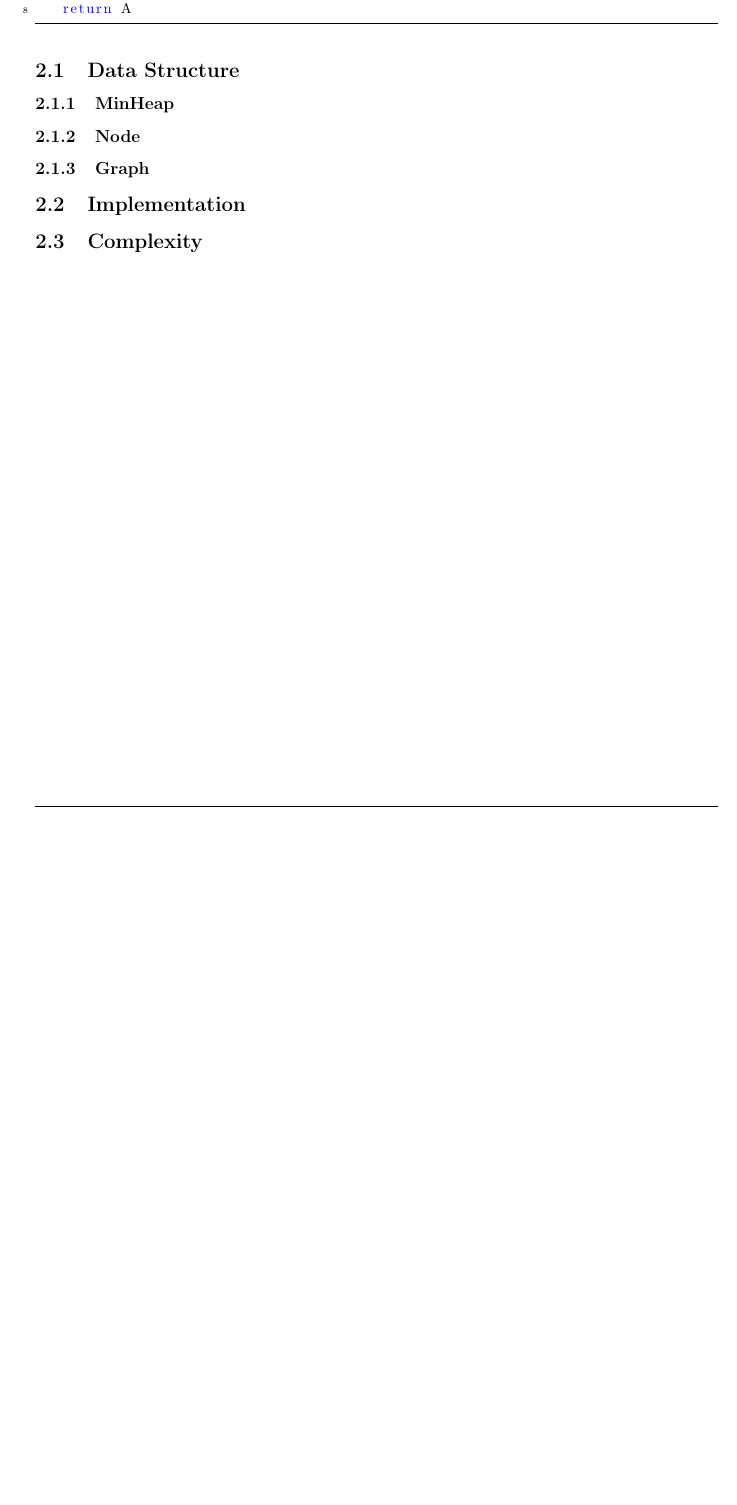
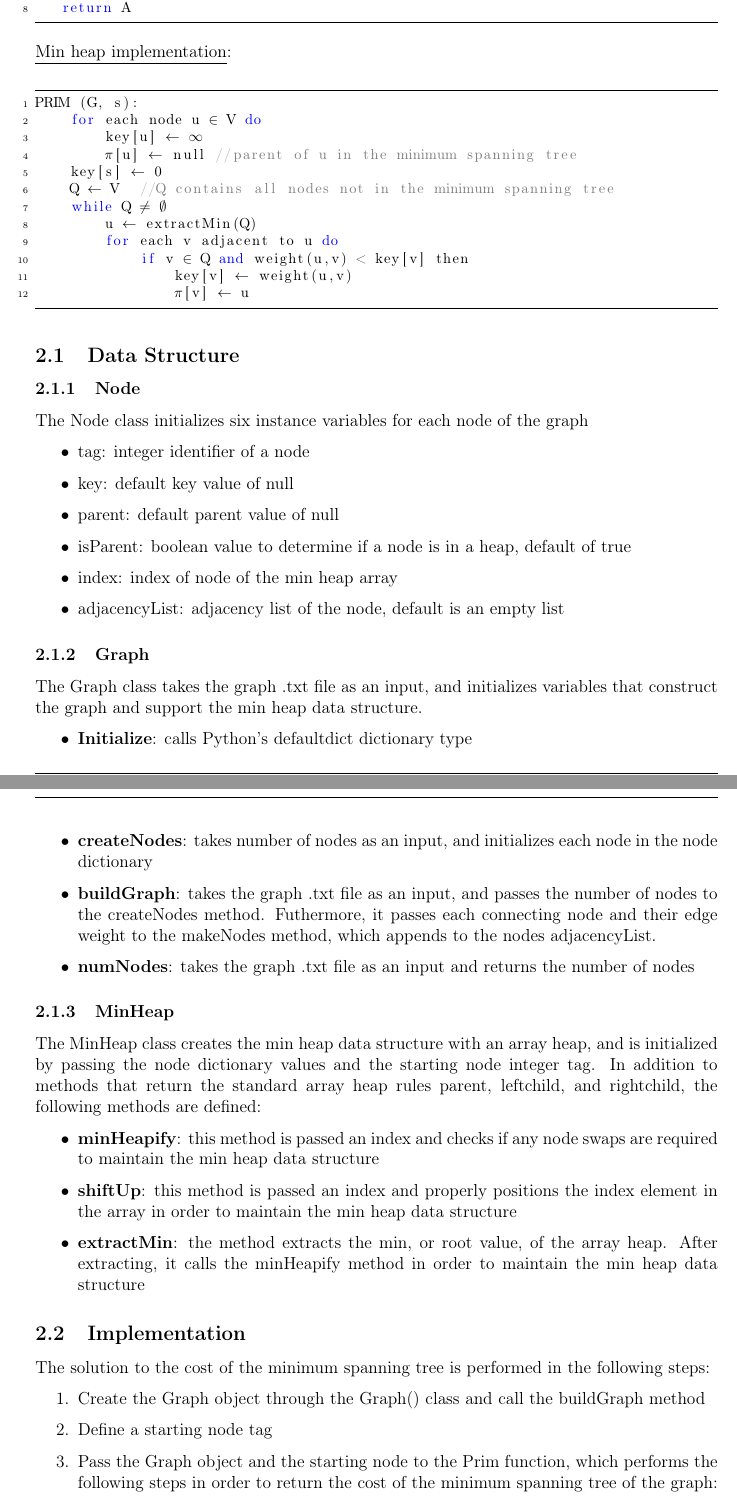
Before and after one commit to matteobudai/advancedalgortihms, a LaTeX document (relation/relation.tex, which reads relation/Res/Sections/prim.tex): part of page 4 of 15 before the commit and two parts of pages 4 and 5 of 17 after it, the two joined at a grey line, cut so that both start at the same text, the shorter picture padded with empty space. Compiled offline with pdfLaTeX.

Commit message:
Updated Prims

```diff
--- a/relation/Res/Sections/prim.tex
+++ b/relation/Res/Sections/prim.tex
@@ -3,23 +4,61 @@
 \begin{lstlisting}[mathescape=true]
 PRIM (G, s)
-	X = {s} //set of vertexes included in the MST
+    X = {s} //set of vertexes included in the MST
 	A = $\emptyset$ //set of edges included in the MST
 	while there is an edge (u, v) with u $\in$ X and v $\notin$ X do
 		(u$\ast$, v$\ast$) = a minimum cost such edge //light edge
 		add vertex v$\ast$ to X
 		add edge (u$\ast$, v$\ast$) to A
 	return A
+\end{lstlisting}
+\underline{Min heap implementation}:
+\begin{lstlisting}[mathescape=true]
+PRIM (G, s):
+    for each node u $\in$ V do
+        key[u] $\leftarrow$ $\infty$
+        $\pi$[u] $\leftarrow$ null  //parent of u in the minimum spanning tree
+    key[s] $\leftarrow$ 0
+    Q $\leftarrow$ V    //Q contains all nodes not in the minimum spanning tree
+    while Q $\neq$ $\emptyset$
+        u $\leftarrow$ extractMin(Q)
+        for each v adjacent to u do
+            if v $\in$ Q and weight(u,v) < key[v] then
+                key[v] $\leftarrow$ weight(u,v)
+                $\pi$[v] $\leftarrow$ u
 
 \end{lstlisting}
 
-
 \subsection{Data Structure}
-
-	\subsubsection{MinHeap}
-
 	\subsubsection{Node}
-
+	The Node class initializes six instance variables for each node of the graph
+	\begin{itemize}
+	\item tag: integer identifier of a node
+	\item key: default key value of null
+	\item parent: default parent value of null
+	\item isParent: boolean value to determine if a node is in a heap, default of true
+	\item index: index of node of the min heap array
+	\item adjacencyList: adjacency list of the node, default is an empty list
+	\end{itemize}
 	\subsubsection{Graph}
+	The Graph class takes the graph .txt file as an input, and initializes variables that construct the graph and support the min heap data structure.
+	\begin{itemize}
+	\item \textbf{Initialize}: calls Python's defaultdict dictionary type
+	\item \textbf{createNodes}: takes number of nodes as an input, and initializes each node in the node dictionary
+	\item \textbf{buildGraph}: takes the graph .txt file as an input, and passes the number of nodes to the createNodes method. Futhermore, it passes each connecting node and their edge weight to the makeNodes method, which appends to the nodes adjacencyList.
+	\item \textbf{numNodes}: takes the graph .txt file as an input and returns the number of nodes
+	\end{itemize}
+	\subsubsection{MinHeap} The MinHeap class creates the min heap data structure with an array heap, and is initialized by passing the node dictionary values and the starting node integer tag. In addition to methods that return the standard array heap rules parent, leftchild, and rightchild, the following methods are defined:
+	\begin{itemize}
+	\item \textbf{minHeapify}: this method is passed an index and checks if any node swaps are required to maintain the min heap data structure
+	\item \textbf{shiftUp}: this method is passed an index and properly positions the index element in the array in order to maintain the min heap data structure
+	\item \textbf{extractMin}: the method extracts the min, or root value, of the array heap. After extracting, it calls the minHeapify method in order to maintain the min heap data structure
+	\end{itemize}
 
 
 \subsection{Implementation}
+The solution to the cost of the minimum spanning tree is performed in the following steps:
+\begin{enumerate}
+    \item Create the Graph object through the Graph() class and call the buildGraph method
+    \item Define a starting node tag
+    \item Pass the Graph object and the starting node to the Prim function, which performs the following steps in order to return the cost of the minimum spanning tree of the graph:
+    \begin{itemize}
@@ -25,0 +71 @@
+    	    \item For each node, v, in the adjacency list of the node extracted by the extractMin call, check if it is both present in the array heap and the weight of connecting edge is less than the key value of node extracted by the extractMin call.
@@ -26,5 +91,4 @@
 
-\subsection{Complexity}
 
 
 \pagebreak
```
Also changed, not shown: relation/Res/Sections/prim.tex (26 more changed lines).
